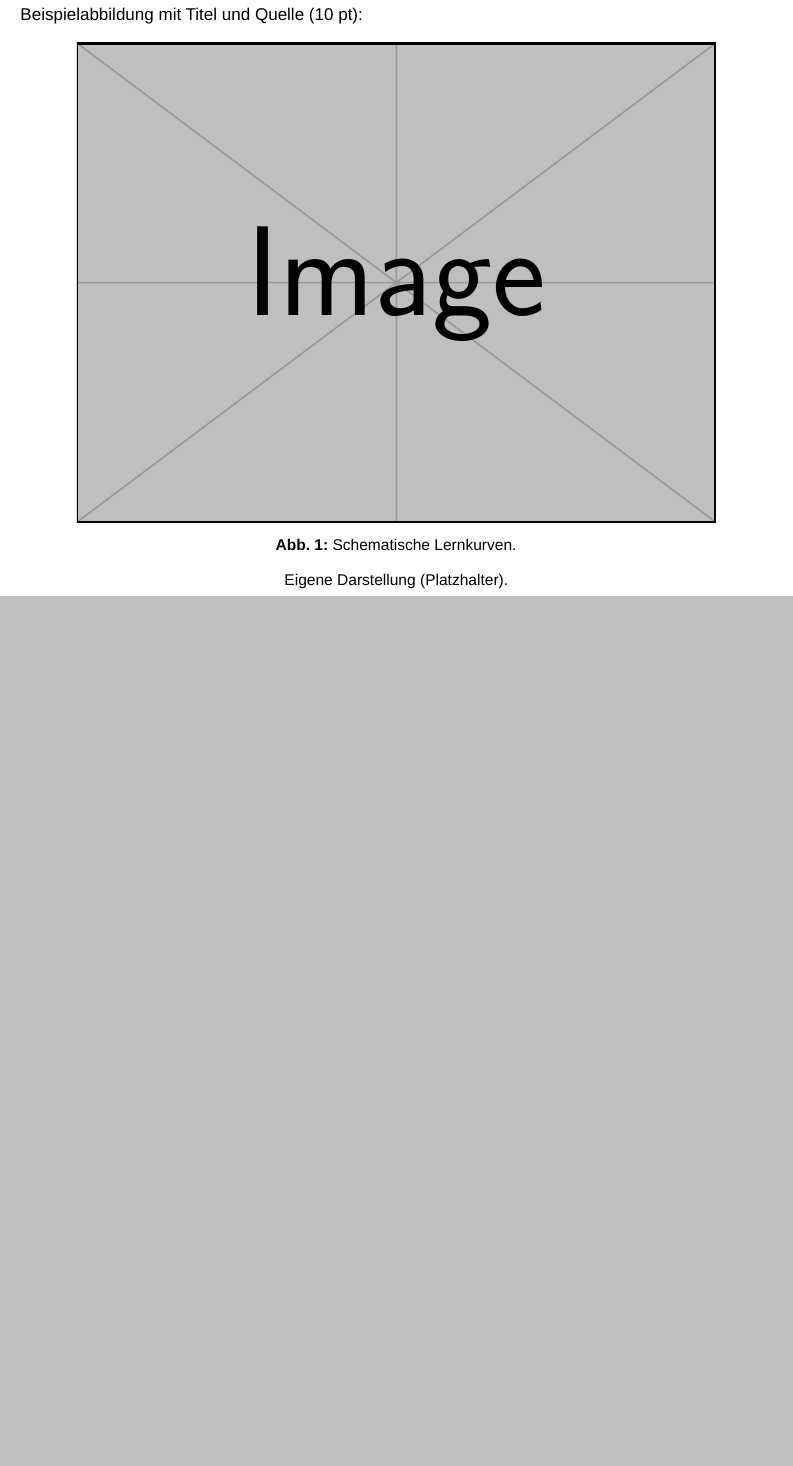
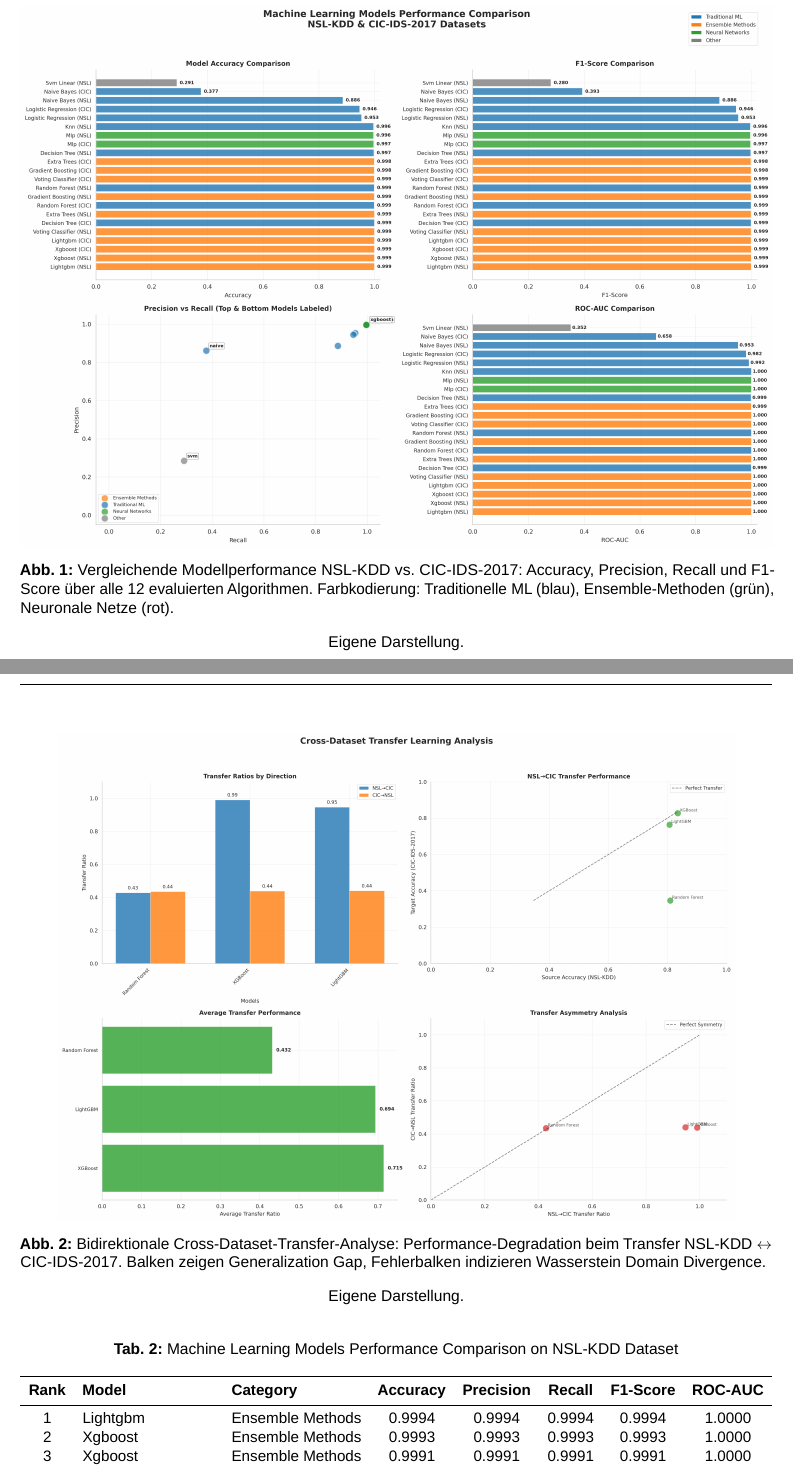
Before and after one commit to jonasyr/network-intrusion-ml-transferability, a LaTeX document (Praxisprojekt_4/Praxisprojekt_4.tex): part of page 9 of 20 before the commit and two parts of pages 10 and 11 of 23 after it, the two joined at a grey line, cut at the place of the change, the shorter picture padded with empty space. Compiled offline with LuaLaTeX; a missing font is replaced by an installed copy or a similar font.

Commit message:
Updated Paper

```diff
--- a/Praxisprojekt_4/Praxisprojekt_4.tex
+++ b/Praxisprojekt_4/Praxisprojekt_4.tex
@@ -463,10 +463,24 @@ giveninits=true % Nur Initialen für Vornamen
     \end{table}
 
     \section{Ergebnisse}
-    Beispielabbildung mit Titel und Quelle (10 pt):
+
+    % Abbildung 1: Zentrale Performance-Übersicht
     \begin{figure}[h]
         \centering
-        \includegraphics[width=0.85\textwidth]{example-image}
-        \caption{Schematische Lernkurven.}
-        \source{Eigene Darstellung (Platzhalter).}
-        \label{fig:learn}
+        \includegraphics[width=\textwidth]{../data/results/paper_figures/nsl_cic_model_performance_comparison.png}
+        \caption{Vergleichende Modellperformance NSL-KDD vs. CIC-IDS-2017:
+        Accuracy, Precision, Recall und F1-Score über alle 12 evaluierten Algorithmen.
+        Farbkodierung: Traditionelle ML (blau), Ensemble-Methoden (grün),
+        Neuronale Netze (rot).}
+        \source{Eigene Darstellung.}
+        \label{fig:performance_comparison}
+    \end{figure}
+
+    % Abbildung 2: Kernforschungsfrage - Cross-Dataset Transfer
+    \begin{figure}[h]
+        \centering
+        \includegraphics[width=0.9\textwidth]{../data/results/paper_figures/cross_dataset_transfer_analysis.png}
+        \caption{Bidirektionale Cross-Dataset-Transfer-Analyse: Performance-Degradation
+        beim Transfer NSL-KDD $\leftrightarrow$ CIC-IDS-2017. Balken zeigen
+        Generalization Gap, Fehlerbalken indizieren Wasserstein Domain Divergence.}
+        \source{Eigene Darstellung.}
@@ -473,3 +502,4 @@ giveninits=true % Nur Initialen für Vornamen
+        \label{fig:dataset_overview}
     \end{figure}
 
     \section{Diskussion}
```
Also changed, not shown: data/results/paper_figures/nsl_cic_performance_summary_table.tex (+3 -1 lines), Praxisprojekt_4/Praxisprojekt_4.pdf, Praxisprojekt_4/Praxisprojekt_4.tex (15 more changed lines), 7 other files.
